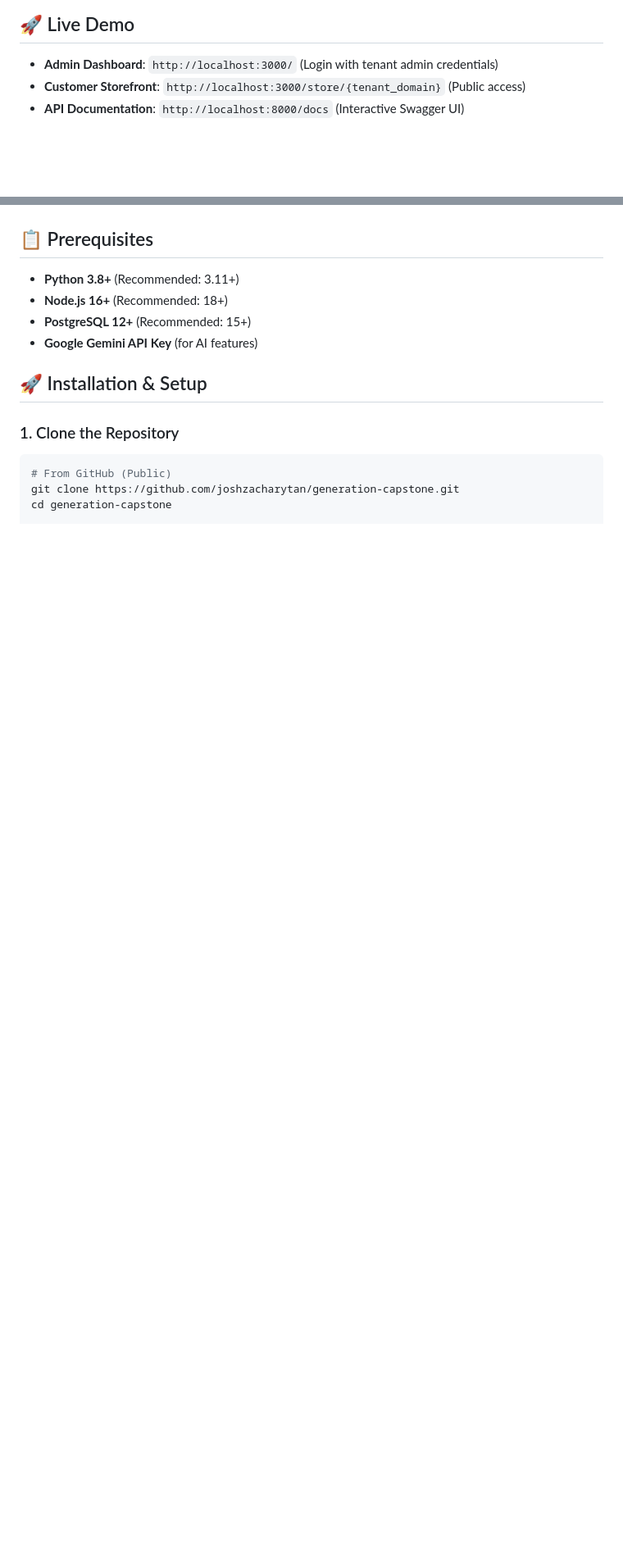
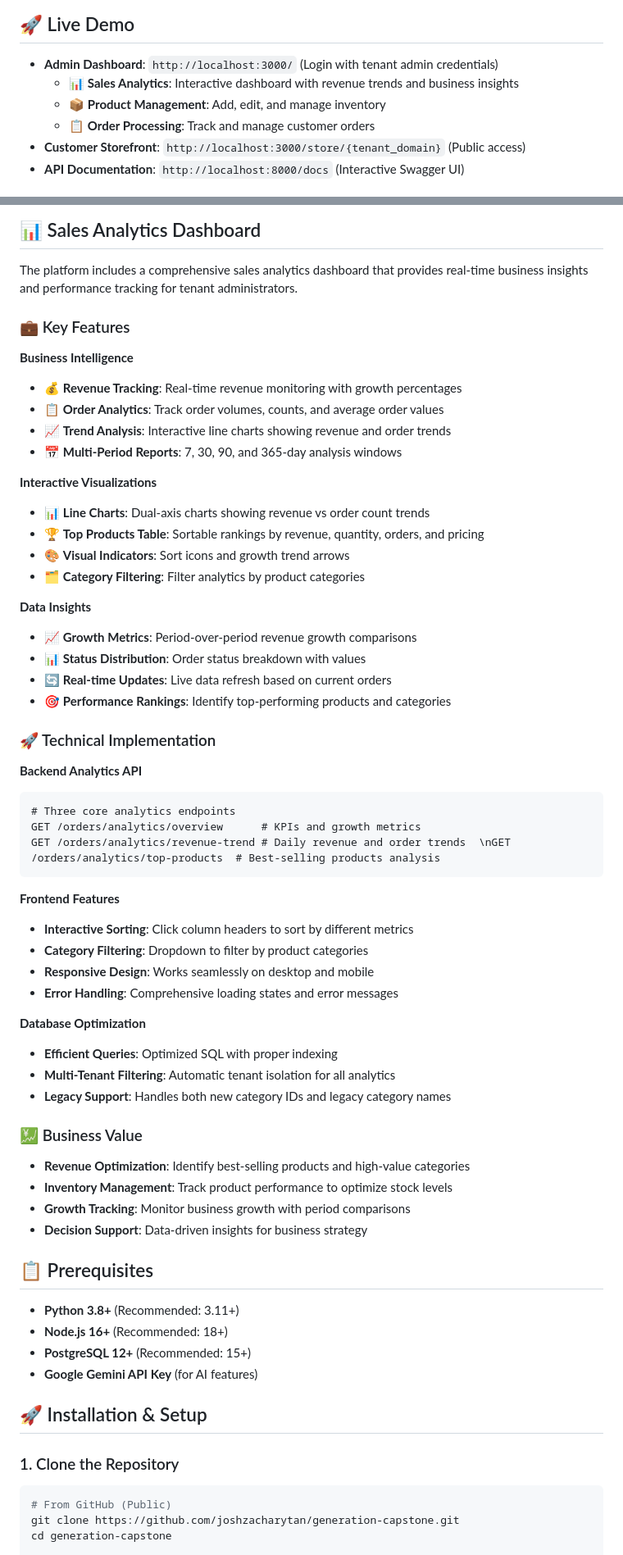
Before and after one commit to joshzacharytan/generation-capstone, a Markdown page: README.md, 2 parts joined by grey strips. Shown: that part at 82% size. Drawn GitHub-style; blank space fills up the shorter version.

Commit message:
docs: Update README with comprehensive sales analytics documentation
- Add dedicated Sales Analytics Dashboard section with detailed feature overview
- Document business intelligence capabilities and interactive visualizations
- Include technical implementation details for backend APIs and frontend features
- Highlight business value and use cases for revenue optimization
- Update Live Demo section to showcase analytics as primary feature

````diff
--- a/README.md
+++ b/README.md
@@ -5,6 +5,9 @@ A full-stack, multi-tenant e-commerce platform built for DevOps bootcamp capston
 ## 🚀 Live Demo
 
 - **Admin Dashboard**: `http://localhost:3000/` (Login with tenant admin credentials)
+  - 📊 **Sales Analytics**: Interactive dashboard with revenue trends and business insights
+  - 📦 **Product Management**: Add, edit, and manage inventory
+  - 📋 **Order Processing**: Track and manage customer orders
 - **Customer Storefront**: `http://localhost:3000/store/{tenant_domain}` (Public access)
 - **API Documentation**: `http://localhost:8000/docs` (Interactive Swagger UI)
 
@@ -130,6 +143,57 @@ graph TB
     style DB fill:#336791
     style AI fill:#4285f4
 ```
+
+## 📊 Sales Analytics Dashboard
+
+The platform includes a comprehensive sales analytics dashboard that provides real-time business insights and performance tracking for tenant administrators.
+
+### 💼 Key Features
+
+**Business Intelligence**
+- 💰 **Revenue Tracking**: Real-time revenue monitoring with growth percentages
+- 📋 **Order Analytics**: Track order volumes, counts, and average order values
+- 📈 **Trend Analysis**: Interactive line charts showing revenue and order trends
+- 📅 **Multi-Period Reports**: 7, 30, 90, and 365-day analysis windows
+
+**Interactive Visualizations**
+- 📊 **Line Charts**: Dual-axis charts showing revenue vs order count trends
+- 🏆 **Top Products Table**: Sortable rankings by revenue, quantity, orders, and pricing
+- 🎨 **Visual Indicators**: Sort icons and growth trend arrows
+- 🗂️ **Category Filtering**: Filter analytics by product categories
+
+**Data Insights**
+- 📈 **Growth Metrics**: Period-over-period revenue growth comparisons
+- 📊 **Status Distribution**: Order status breakdown with values
+- 🔄 **Real-time Updates**: Live data refresh based on current orders
+- 🎯 **Performance Rankings**: Identify top-performing products and categories
+
+### 🚀 Technical Implementation
+
+**Backend Analytics API**
+```
+# Three core analytics endpoints
+GET /orders/analytics/overview      # KPIs and growth metrics
+GET /orders/analytics/revenue-trend # Daily revenue and order trends  \nGET /orders/analytics/top-products  # Best-selling products analysis
+```
+
+**Frontend Features**
+- **Interactive Sorting**: Click column headers to sort by different metrics
+- **Category Filtering**: Dropdown to filter by product categories
+- **Responsive Design**: Works seamlessly on desktop and mobile
+- **Error Handling**: Comprehensive loading states and error messages
+
+**Database Optimization**
+- **Efficient Queries**: Optimized SQL with proper indexing
+- **Multi-Tenant Filtering**: Automatic tenant isolation for all analytics
+- **Legacy Support**: Handles both new category IDs and legacy category names
+
+### 💹 Business Value
+
+- **Revenue Optimization**: Identify best-selling products and high-value categories
+- **Inventory Management**: Track product performance to optimize stock levels
+- **Growth Tracking**: Monitor business growth with period comparisons
+- **Decision Support**: Data-driven insights for business strategy
 
 ## 📋 Prerequisites
 
````
Also changed, not shown: other parts of README.md (+15 -7 lines).
